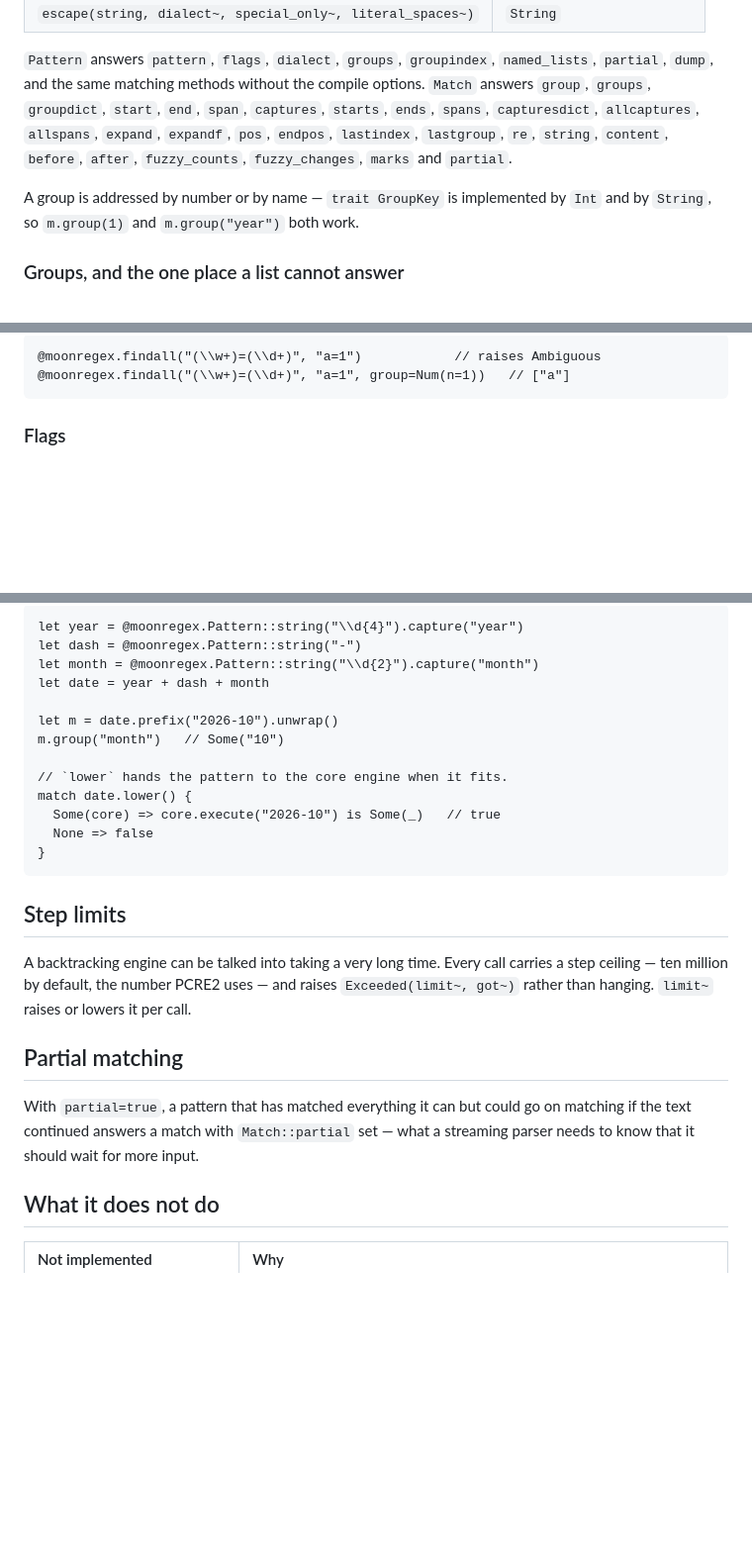
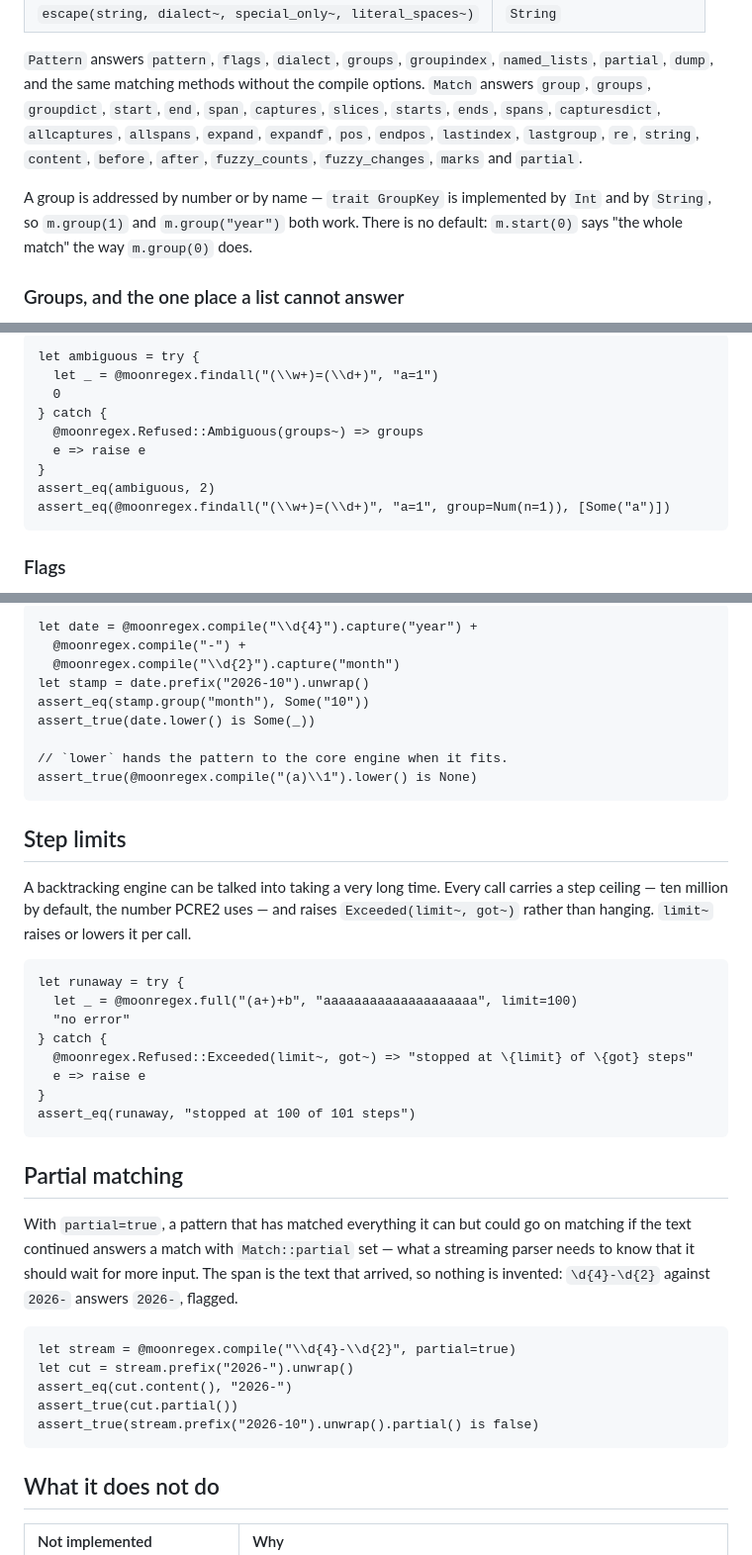
Before and after one commit to moonbitstack/moonregex, a Markdown page: README.md, 3 parts joined by grey strips. Shown at 99% size. GitHub-like rendering; blank space fills up the shorter version.

Commit message:
docs(moonregex): every README block compiles, and shows an answer the engine gave.
The page promised things the library did not do, and showed results as a comment
beside an expression, which is not MoonBit: none of the blocks could be pasted.
Here each one compiles in a project that has only this package, and every result
is an assertion whose value came from running it.

What the page said that was not so:

- `m.start()` and `m.end()` take a group key, like `m.group(0)`; there is no
  default, so the page now writes `m.start(0)`.
- `findall`, `split` answer `Array[String?]`, and `Match.groupdict` answers
  `Map[String, String]`; the page showed plain strings.
- The composed pattern was built from `Pattern::string("\\d{4}")`, which matches
  a backslash and a `d` — literal text. It is built from `compile` now, which is
  what the example meant.
- `Match` answers `slices`, `spans`, `starts`, `ends`, `allcaptures` and
  `allspans` as well; the interface list has them.
- A step ceiling is shown at `limit=100`, because the pattern the page used does
  not exhaust ten million steps and the block claimed it did.

`partial` is described as what it now is: the span is the text that arrived.

Signed-off-by: Leo Cheng (heke1228) <chengkelfan@qq.com>

````diff
--- a/README.md
+++ b/README.md
@@ -88,13 +87,14 @@ methods, when a pattern is used more than once.
 `Pattern` answers `pattern`, `flags`, `dialect`, `groups`, `groupindex`,
 `named_lists`, `partial`, `dump`, and the same matching methods without the
 compile options. `Match` answers `group`, `groups`, `groupdict`, `start`, `end`,
-`span`, `captures`, `starts`, `ends`, `spans`, `capturesdict`, `allcaptures`,
-`allspans`, `expand`, `expandf`, `pos`, `endpos`, `lastindex`, `lastgroup`, `re`,
-`string`, `content`, `before`, `after`, `fuzzy_counts`, `fuzzy_changes`, `marks`
-and `partial`.
+`span`, `captures`, `slices`, `starts`, `ends`, `spans`, `capturesdict`,
+`allcaptures`, `allspans`, `expand`, `expandf`, `pos`, `endpos`, `lastindex`,
+`lastgroup`, `re`, `string`, `content`, `before`, `after`, `fuzzy_counts`,
+`fuzzy_changes`, `marks` and `partial`.
 
 A group is addressed by number or by name — `trait GroupKey` is implemented by
-`Int` and by `String`, so `m.group(1)` and `m.group("year")` both work.
+`Int` and by `String`, so `m.group(1)` and `m.group("year")` both work. There is
+no default: `m.start(0)` says "the whole match" the way `m.group(0)` does.
 
 ### Groups, and the one place a list cannot answer
 
@@ -107,6 +106,13 @@ which one, or walk `finditer` for matches that carry them all.
 ```moonbit
-@moonregex.findall("(\\w+)=(\\d+)", "a=1")            // raises Ambiguous
-@moonregex.findall("(\\w+)=(\\d+)", "a=1", group=Num(n=1))   // ["a"]
+let ambiguous = try {
+  let _ = @moonregex.findall("(\\w+)=(\\d+)", "a=1")
+  0
+} catch {
+  @moonregex.Refused::Ambiguous(groups~) => groups
+  e => raise e
+}
+assert_eq(ambiguous, 2)
+assert_eq(@moonregex.findall("(\\w+)=(\\d+)", "a=1", group=Num(n=1)), [Some("a")])
 ```
 
 ### Flags
@@ -175,17 +188,13 @@ and runs the rest itself.
 ```moonbit
-let year = @moonregex.Pattern::string("\\d{4}").capture("year")
-let dash = @moonregex.Pattern::string("-")
-let month = @moonregex.Pattern::string("\\d{2}").capture("month")
-let date = year + dash + month
-
-let m = date.prefix("2026-10").unwrap()
-m.group("month")   // Some("10")
+let date = @moonregex.compile("\\d{4}").capture("year") +
+  @moonregex.compile("-") +
+  @moonregex.compile("\\d{2}").capture("month")
+let stamp = date.prefix("2026-10").unwrap()
+assert_eq(stamp.group("month"), Some("10"))
+assert_true(date.lower() is Some(_))
 
 // `lower` hands the pattern to the core engine when it fits.
-match date.lower() {
-  Some(core) => core.execute("2026-10") is Some(_)   // true
-  None => false
-}
+assert_true(@moonregex.compile("(a)\\1").lower() is None)
 ```
 
 ## Step limits
@@ -195,11 +204,32 @@ carries a step ceiling — ten million by default, the number PCRE2 uses — and
 raises `Exceeded(limit~, got~)` rather than hanging. `limit~` raises or lowers it
 per call.
 
+```moonbit
+let runaway = try {
+  let _ = @moonregex.full("(a+)+b", "aaaaaaaaaaaaaaaaaaaa", limit=100)
+  "no error"
+} catch {
+  @moonregex.Refused::Exceeded(limit~, got~) => "stopped at \{limit} of \{got} steps"
+  e => raise e
+}
+assert_eq(runaway, "stopped at 100 of 101 steps")
+```
+
 ## Partial matching
 
 With `partial=true`, a pattern that has matched everything it can but could go
 on matching if the text continued answers a match with `Match::partial` set —
-what a streaming parser needs to know that it should wait for more input.
+what a streaming parser needs to know that it should wait for more input. The
+span is the text that arrived, so nothing is invented: `\d{4}-\d{2}` against
+`2026-` answers `2026-`, flagged.
+
+```moonbit
+let stream = @moonregex.compile("\\d{4}-\\d{2}", partial=true)
+let cut = stream.prefix("2026-").unwrap()
+assert_eq(cut.content(), "2026-")
+assert_true(cut.partial())
+assert_true(stream.prefix("2026-10").unwrap().partial() is false)
+```
 
 ## What it does not do
 
````
Also changed, not shown: other parts of README.md (+21 -15 lines).
